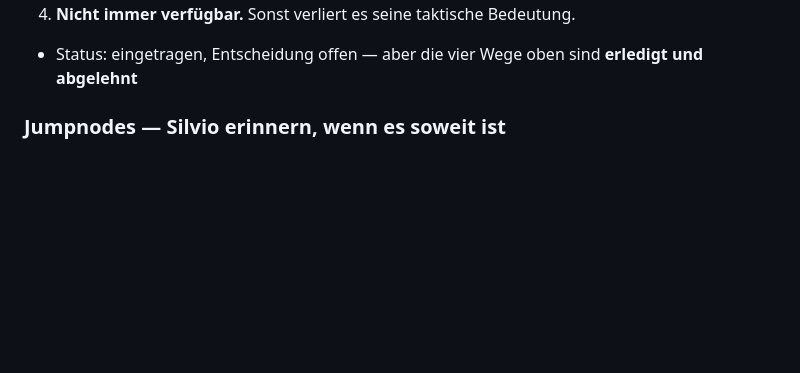
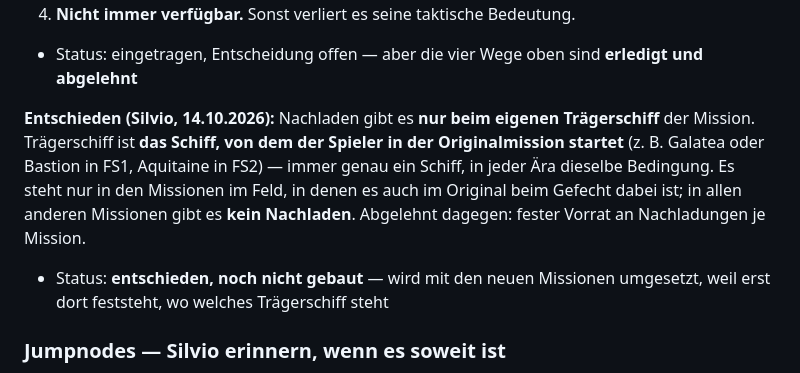
Before and after one commit to Belisarius7487/fs3, a Markdown page: OFFENE_FEHLER.md, the part around the change. GitHub-like rendering; blank space fills up the shorter version.

Commit message:
Record rearm decision: reload only at the mission's own carrier
Co-Authored-By: Claude Opus 5.5 <noreply@anthropic.com>
Claude-Session: https://claude.ai/code/session_01SfuRuc8WeEemZJvAmh6Z9v

```diff
--- a/OFFENE_FEHLER.md
+++ b/OFFENE_FEHLER.md
@@ -1577,6 +1577,17 @@ die taktische Bedeutung verliert — das war damit auch abgelehnt.
 
 - Status: eingetragen, Entscheidung offen — aber die vier Wege oben sind
   **erledigt und abgelehnt**
+
+**Entschieden (Silvio, 14.10.2026):** Nachladen gibt es **nur beim eigenen
+Trägerschiff** der Mission. Trägerschiff ist **das Schiff, von dem der
+Spieler in der Originalmission startet** (z. B. Galatea oder Bastion in FS1,
+Aquitaine in FS2) — immer genau ein Schiff, in jeder Ära dieselbe Bedingung.
+Es steht nur in den Missionen im Feld, in denen es auch im Original beim
+Gefecht dabei ist; in allen anderen Missionen gibt es **kein Nachladen**.
+Abgelehnt dagegen: fester Vorrat an Nachladungen je Mission.
+
+- Status: **entschieden, noch nicht gebaut** — wird mit den neuen Missionen
+  umgesetzt, weil erst dort feststeht, wo welches Trägerschiff steht
 
 ### Jumpnodes — Silvio erinnern, wenn es soweit ist
 
```
